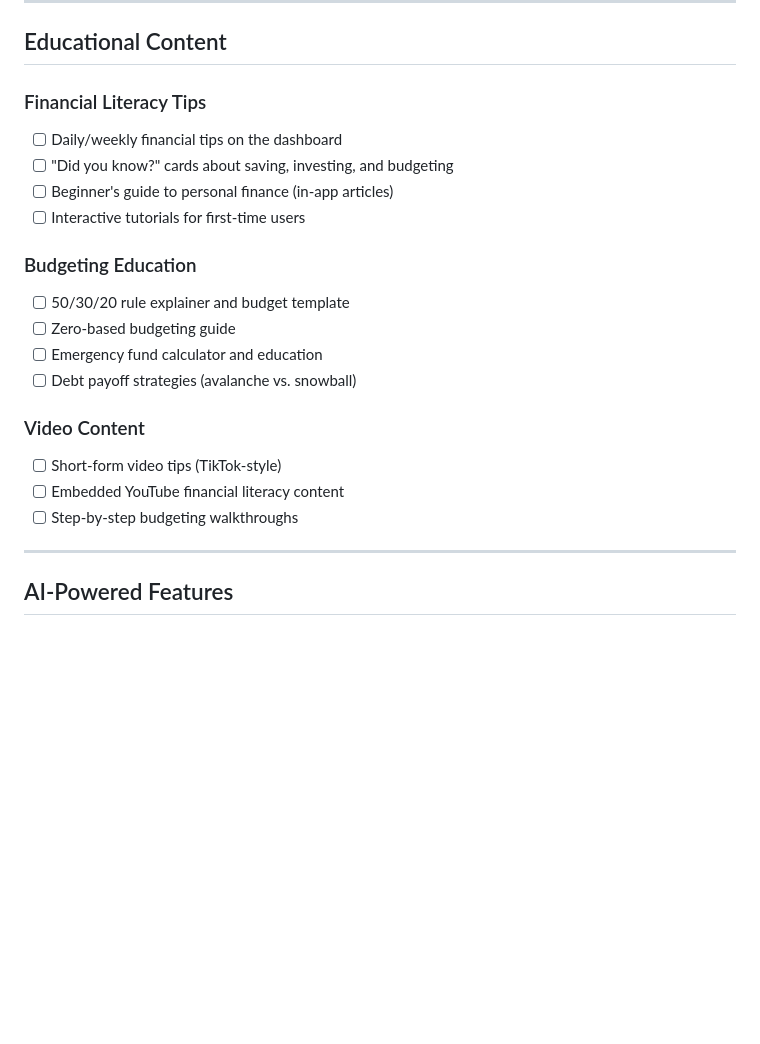
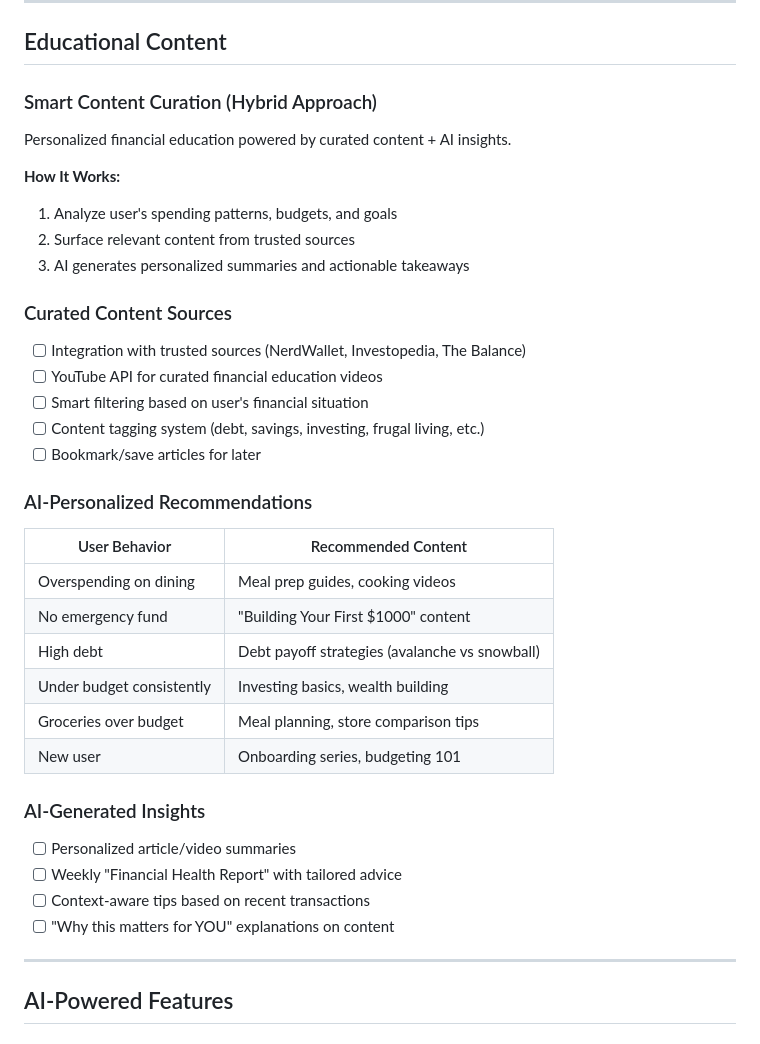
Before and after one commit to ShawnaRStaff/personal-budgeting-app, a Markdown page: TODO.md, the part around the change. Rendered like a GitHub page; blank space fills up the shorter version.

Commit message:
Refine educational content roadmap with hybrid AI approach

```diff
--- a/TODO.md
+++ b/TODO.md
@@ -6,22 +6,36 @@ This document outlines planned features and improvements for Personal Budget.
 
 ## Educational Content
 
-### Financial Literacy Tips
-- [ ] Daily/weekly financial tips on the dashboard
-- [ ] "Did you know?" cards about saving, investing, and budgeting
-- [ ] Beginner's guide to personal finance (in-app articles)
-- [ ] Interactive tutorials for first-time users
+### Smart Content Curation (Hybrid Approach)
+Personalized financial education powered by curated content + AI insights.
 
-### Budgeting Education
-- [ ] 50/30/20 rule explainer and budget template
-- [ ] Zero-based budgeting guide
-- [ ] Emergency fund calculator and education
-- [ ] Debt payoff strategies (avalanche vs. snowball)
+**How It Works:**
+1. Analyze user's spending patterns, budgets, and goals
+2. Surface relevant content from trusted sources
+3. AI generates personalized summaries and actionable takeaways
 
-### Video Content
-- [ ] Short-form video tips (TikTok-style)
-- [ ] Embedded YouTube financial literacy content
-- [ ] Step-by-step budgeting walkthroughs
+### Curated Content Sources
+- [ ] Integration with trusted sources (NerdWallet, Investopedia, The Balance)
+- [ ] YouTube API for curated financial education videos
+- [ ] Smart filtering based on user's financial situation
+- [ ] Content tagging system (debt, savings, investing, frugal living, etc.)
+- [ ] Bookmark/save articles for later
+
+### AI-Personalized Recommendations
+| User Behavior | Recommended Content |
+|---------------|---------------------|
+| Overspending on dining | Meal prep guides, cooking videos |
+| No emergency fund | "Building Your First $1000" content |
+| High debt | Debt payoff strategies (avalanche vs snowball) |
+| Under budget consistently | Investing basics, wealth building |
+| Groceries over budget | Meal planning, store comparison tips |
+| New user | Onboarding series, budgeting 101 |
+
+### AI-Generated Insights
+- [ ] Personalized article/video summaries
+- [ ] Weekly "Financial Health Report" with tailored advice
+- [ ] Context-aware tips based on recent transactions
+- [ ] "Why this matters for YOU" explanations on content
 
 ---
 
```
